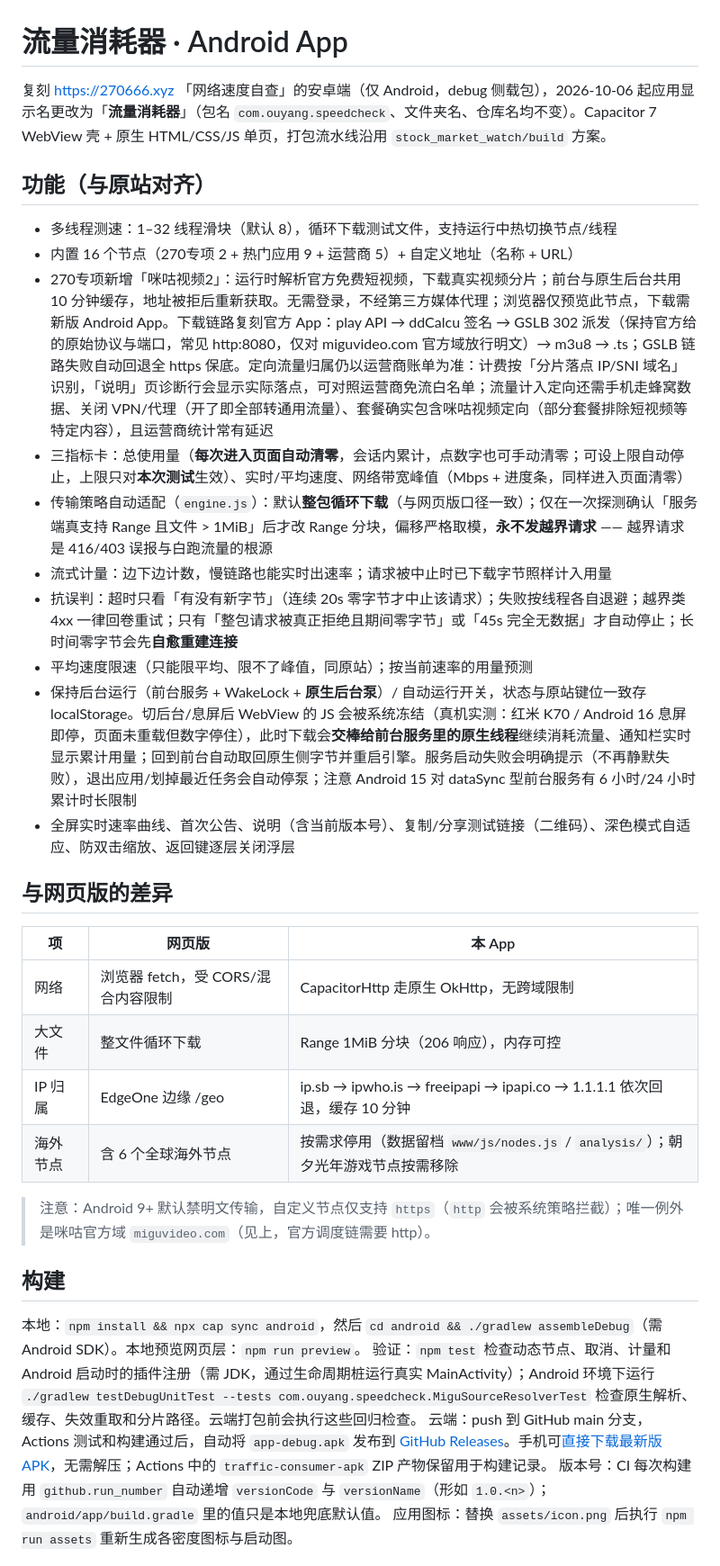
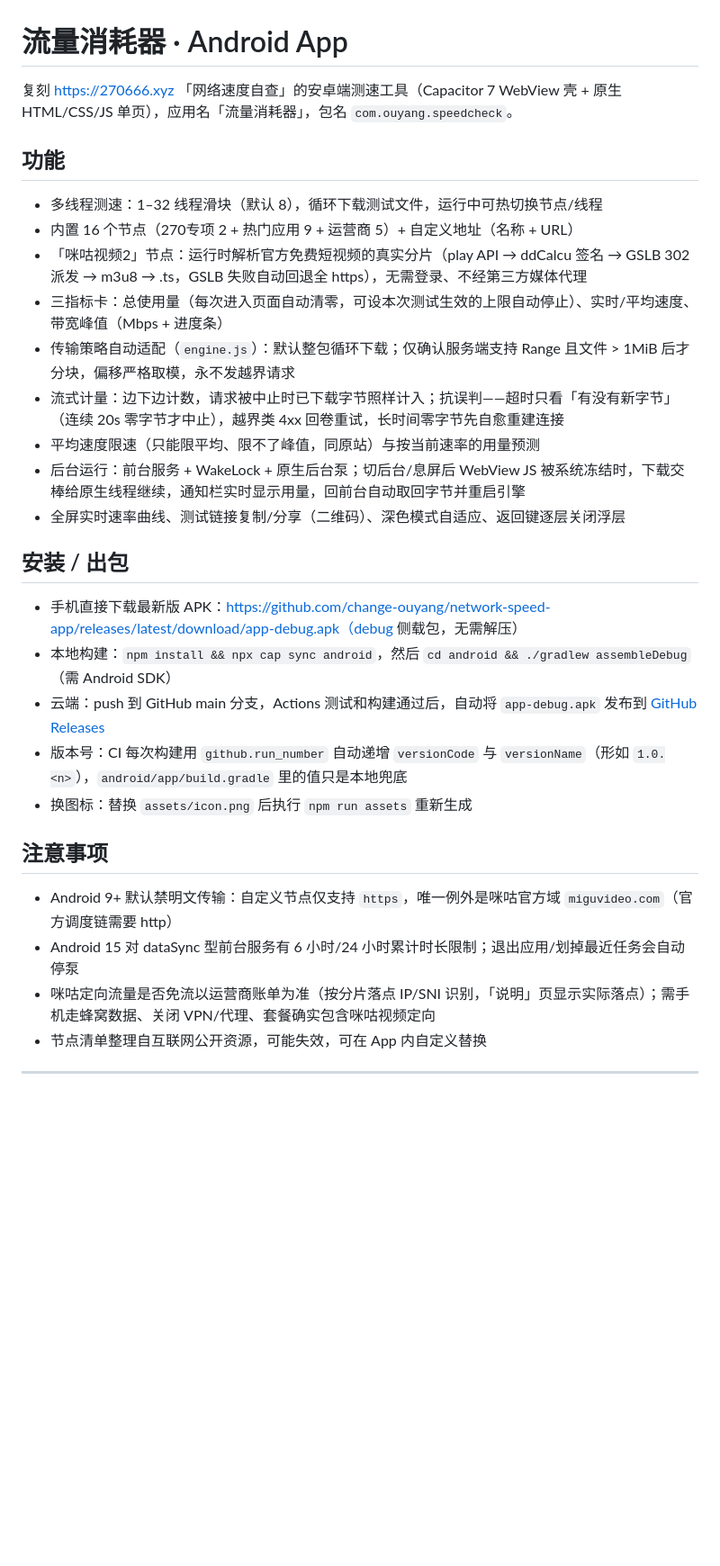
Before and after one commit to change-ouyang/network-speed-app, a Markdown page: README.md, the part around one of its changes. Shown at 90% size. Rendered like a GitHub page; blank space fills up the shorter version.

Commit message:
docs: 精简 README，信息不减少

```diff
--- a/README.md
+++ b/README.md
@@ -1,36 +1,33 @@
 # 流量消耗器 · Android App
 
-复刻 https://270666.xyz 「网络速度自查」的安卓端（仅 Android，debug 侧载包），2026-10-06 起应用显示名更改为「**流量消耗器**」（包名 `com.ouyang.speedcheck`、文件夹名、仓库名均不变）。Capacitor 7 WebView 壳 + 原生 HTML/CSS/JS 单页，打包流水线沿用 `stock_market_watch/build` 方案。
+复刻 https://270666.xyz 「网络速度自查」的安卓端测速工具（Capacitor 7 WebView 壳 + 原生 HTML/CSS/JS 单页），应用名「流量消耗器」，包名 `com.ouyang.speedcheck`。
 
-## 功能（与原站对齐）
+## 功能
 
-- 多线程测速：1–32 线程滑块（默认 8），循环下载测试文件，支持运行中热切换节点/线程
+- 多线程测速：1–32 线程滑块（默认 8），循环下载测试文件，运行中可热切换节点/线程
 - 内置 16 个节点（270专项 2 + 热门应用 9 + 运营商 5）+ 自定义地址（名称 + URL）
-- 270专项新增「咪咕视频2」：运行时解析官方免费短视频，下载真实视频分片；前台与原生后台共用 10 分钟缓存，地址被拒后重新获取。无需登录，不经第三方媒体代理；浏览器仅预览此节点，下载需新版 Android App。下载链路复刻官方 App：play API → ddCalcu 签名 → GSLB 302 派发（保持官方给的原始协议与端口，常见 http:8080，仅对 miguvideo.com 官方域放行明文）→ m3u8 → .ts；GSLB 链路失败自动回退全 https 保底。定向流量归属仍以运营商账单为准：计费按「分片落点 IP/SNI 域名」识别，「说明」页诊断行会显示实际落点，可对照运营商免流白名单；流量计入定向还需手机走蜂窝数据、关闭 VPN/代理（开了即全部转通用流量）、套餐确实包含咪咕视频定向（部分套餐排除短视频等特定内容），且运营商统计常有延迟
-- 三指标卡：总使用量（**每次进入页面自动清零**，会话内累计，点数字也可手动清零；可设上限自动停止，上限只对**本次测试**生效）、实时/平均速度、网络带宽峰值（Mbps + 进度条，同样进入页面清零）
-- 传输策略自动适配（`engine.js`）：默认**整包循环下载**（与网页版口径一致）；仅在一次探测确认「服务端真支持 Range 且文件 > 1MiB」后才改 Range 分块，偏移严格取模，**永不发越界请求** —— 越界请求是 416/403 误报与白跑流量的根源
-- 流式计量：边下边计数，慢链路也能实时出速率；请求被中止时已下载字节照样计入用量
-- 抗误判：超时只看「有没有新字节」（连续 20s 零字节才中止该请求）；失败按线程各自退避；越界类 4xx 一律回卷重试；只有「整包请求被真正拒绝且期间零字节」或「45s 完全无数据」才自动停止；长时间零字节会先**自愈重建连接**
-- 平均速度限速（只能限平均、限不了峰值，同原站）；按当前速率的用量预测
-- 保持后台运行（前台服务 + WakeLock + **原生后台泵**）/ 自动运行开关，状态与原站键位一致存 localStorage。切后台/息屏后 WebView 的 JS 会被系统冻结（真机实测：红米 K70 / Android 16 息屏即停，页面未重载但数字停住），此时下载会**交棒给前台服务里的原生线程**继续消耗流量、通知栏实时显示累计用量；回到前台自动取回原生侧字节并重启引擎。服务启动失败会明确提示（不再静默失败），退出应用/划掉最近任务会自动停泵；注意 Android 15 对 dataSync 型前台服务有 6 小时/24 小时累计时长限制
-- 全屏实时速率曲线、首次公告、说明（含当前版本号）、复制/分享测试链接（二维码）、深色模式自适应、防双击缩放、返回键逐层关闭浮层
+- 「咪咕视频2」节点：运行时解析官方免费短视频的真实分片（play API → ddCalcu 签名 → GSLB 302 派发 → m3u8 → .ts，GSLB 失败自动回退全 https），无需登录、不经第三方媒体代理
+- 三指标卡：总使用量（每次进入页面自动清零，可设本次测试生效的上限自动停止）、实时/平均速度、带宽峰值（Mbps + 进度条）
+- 传输策略自动适配（`engine.js`）：默认整包循环下载；仅确认服务端支持 Range 且文件 > 1MiB 后才分块，偏移严格取模，永不发越界请求
+- 流式计量：边下边计数，请求被中止时已下载字节照样计入；抗误判——超时只看「有没有新字节」（连续 20s 零字节才中止），越界类 4xx 回卷重试，长时间零字节先自愈重建连接
+- 平均速度限速（只能限平均、限不了峰值，同原站）与按当前速率的用量预测
+- 后台运行：前台服务 + WakeLock + 原生后台泵；切后台/息屏后 WebView JS 被系统冻结时，下载交棒给原生线程继续，通知栏实时显示用量，回前台自动取回字节并重启引擎
+- 全屏实时速率曲线、测试链接复制/分享（二维码）、深色模式自适应、返回键逐层关闭浮层
 
-## 与网页版的差异
+## 安装 / 出包
 
-| 项 | 网页版 | 本 App |
-|---|---|---|
-| 网络 | 浏览器 fetch，受 CORS/混合内容限制 | CapacitorHttp 走原生 OkHttp，无跨域限制 |
-| 大文件 | 整文件循环下载 | Range 1MiB 分块（206 响应），内存可控 |
-| IP 归属 | EdgeOne 边缘 /geo | ip.sb → ipwho.is → freeipapi → ipapi.co → 1.1.1.1 依次回退，缓存 10 分钟 |
-| 海外节点 | 含 6 个全球海外节点 | 按需求停用（数据留档 `www/js/nodes.js` / `analysis/`）；朝夕光年游戏节点按需移除 |
+- 手机直接下载最新版 APK：https://github.com/change-ouyang/network-speed-app/releases/latest/download/app-debug.apk（debug 侧载包，无需解压）
+- 本地构建：`npm install && npx cap sync android`，然后 `cd android && ./gradlew assembleDebug`（需 Android SDK）
+- 云端：push 到 GitHub main 分支，Actions 测试和构建通过后，自动将 `app-debug.apk` 发布到 [GitHub Releases](https://github.com/change-ouyang/network-speed-app/releases)
+- 版本号：CI 每次构建用 `github.run_number` 自动递增 `versionCode` 与 `versionName`（形如 `1.0.<n>`），`android/app/build.gradle` 里的值只是本地兜底
+- 换图标：替换 `assets/icon.png` 后执行 `npm run assets` 重新生成
 
-> 注意：Android 9+ 默认禁明文传输，自定义节点仅支持 `https`（`http` 会被系统策略拦截）；唯一例外是咪咕官方域 `miguvideo.com`（见上，官方调度链需要 http）。
+## 注意事项
 
-## 构建
+- Android 9+ 默认禁明文传输：自定义节点仅支持 `https`，唯一例外是咪咕官方域 `miguvideo.com`（官方调度链需要 http）
+- Android 15 对 dataSync 型前台服务有 6 小时/24 小时累计时长限制；退出应用/划掉最近任务会自动停泵
+- 咪咕定向流量是否免流以运营商账单为准（按分片落点 IP/SNI 识别，「说明」页显示实际落点）；需手机走蜂窝数据、关闭 VPN/代理、套餐确实包含咪咕视频定向
+- 节点清单整理自互联网公开资源，可能失效，可在 App 内自定义替换
 
-本地：`npm install && npx cap sync android`，然后 `cd android && ./gradlew assembleDebug`（需 Android SDK）。本地预览网页层：`npm run preview`。
-验证：`npm test` 检查动态节点、取消、计量和 Android 启动时的插件注册（需 JDK，通过生命周期桩运行真实 MainActivity）；Android 环境下运行 `./gradlew testDebugUnitTest --tests com.ouyang.speedcheck.MiguSourceResolverTest` 检查原生解析、缓存、失效重取和分片路径。云端打包前会执行这些回归检查。
-云端：push 到 GitHub main 分支，Actions 测试和构建通过后，自动将 `app-debug.apk` 发布到 [GitHub Releases](https://github.com/change-ouyang/network-speed-app/releases)。手机可[直接下载最新版 APK](https://github.com/change-ouyang/network-speed-app/releases/latest/download/app-debug.apk)，无需解压；Actions 中的 `traffic-consumer-apk` ZIP 产物保留用于构建记录。
-版本号：CI 每次构建用 `github.run_number` 自动递增 `versionCode` 与 `versionName`（形如 `1.0.<n>`）；`android/app/build.gradle` 里的值只是本地兜底默认值。
-应用图标：替换 `assets/icon.png` 后执行 `npm run assets` 重新生成各密度图标与启动图。
+---
 
```
Also changed, not shown: other parts of README.md (+1 -12 lines).
